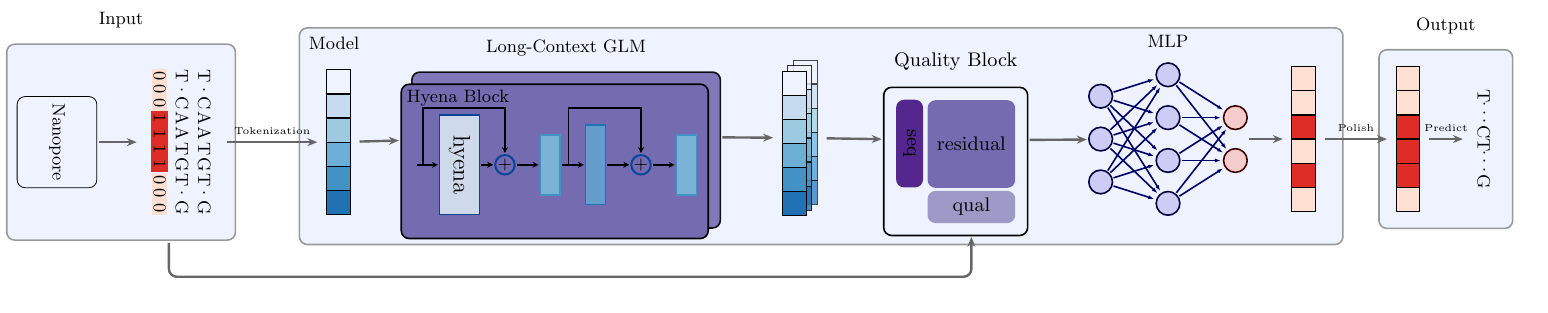
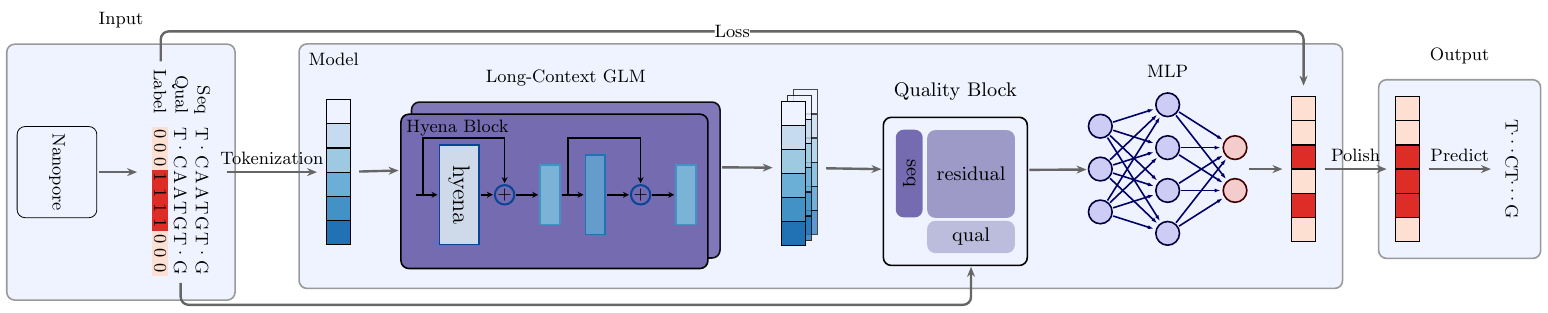
Before and after one commit to cauliyang/deepchopper-paper, a LaTeX figure (figures/model_arch.tex): the whole page. Compiled offline with pdfLaTeX.

Commit message:
style: Update spacing and styles in model_arch.tex

```diff
--- a/figures/model_arch.tex
+++ b/figures/model_arch.tex
@@ -74,21 +74,25 @@
 			rotate=270,
 		] {
 			\tikz \matrix (rnaseq) [matrix of nodes, nodes in empty cells,
-				column sep=-\pgflinewidth * 3, row sep=3pt,
+				column sep=-\pgflinewidth * 3, row sep=1pt,
 				nodes={thin, inner sep=1pt,  minimum size=0.8em, anchor=center},
-				row 3/.style={nodes={fill=p1}},
-				row 3 column 4/.style={nodes={fill=p3, draw=p3}},
+                column 1/.style={nodes={anchor=east}},
+				row 3 column 2/.style={nodes={fill=p1, draw=p1}},
+				row 3 column 3/.style={nodes={fill=p1, draw=p1}},
+				row 3 column 4/.style={nodes={fill=p1, draw=p1}},
 				row 3 column 5/.style={nodes={fill=p3, draw=p3}},
 				row 3 column 6/.style={nodes={fill=p3, draw=p3}},
 				row 3 column 7/.style={nodes={fill=p3, draw=p3}},
+				row 3 column 8/.style={nodes={fill=p3, draw=p3}},
+				row 3 column 9/.style={nodes={fill=p1, draw=p1}},
+				row 3 column 10/.style={nodes={fill=p1, draw=p1}},
+				row 3 column 11/.style={nodes={fill=p1, draw=p1}},
 			] {
-				T & . & C & A & A & T & G & T & . & G \\
-				T & . & C & A & A & T & G & T & . & G \\
-				0 & 0 & 0 & 1 & 1 & 1 & 1 & 0 & 0 & 0 \\
+                Seq  & [6pt] T & . & C & A & A & T & G & T & . & G \\
+				Qual &  T & . & C & A & A & T & G & T & . & G \\
+				Label &0 & 0 & 0 & 1 & 1 & 1 & 1 & 0 & 0 & 0 \\
 			};
 		};
-		% \node (seqlabel) [rotate=270, above=1.5cm of rnaseq-1-1, yshift=1.1cm] {Seq:};
-		% \node (labellabel) [rotate=270, above =1.9cm of rnaseq-2-1, yshift=0.8cm] {Label:};
 	\end{scope}
 
 	% token
@@ -233,11 +237,10 @@
 	\begin{scope}[shift={(featuresbox.east)}, xshift=\boxdist  * 1.5, yshift=-0.1cm, local bounding box=qualblockbox,
         scale=1.1,
         transform shape,
-        qual block/.style = {rectangle, fill=q4, text centered, rounded corners, minimum height=1em, minimum width=4em},
-        resuidual block/.style = {rectangle, fill=q5, text centered, rounded corners, minimum height=4em, minimum width=4em},
-        seq block/.style = {rectangle, fill=q6, text centered, rounded corners, minimum height=1em, minimum width=4em},
+        qual block/.style = {rectangle, fill=q3, text centered, rounded corners, minimum height=1em, minimum width=4em},
+        resuidual block/.style = {rectangle, fill=q4, text centered, rounded corners, minimum height=4em, minimum width=4em},
+        seq block/.style = {rectangle, fill=q5, text centered, rounded corners, minimum height=1em, minimum width=4em},
         ]
-
         \node [seq block, rotate=270] (sblock) {seq};
         \node [resuidual block, right=8pt of sblock, yshift=20pt] (rblock) {residual};
 		\node [qual block, below=1pt of rblock] (qblock) {qual};
@@ -349,20 +352,20 @@
 
 	\path [connect]
 	(nanoporebox) edge  (inputbox)
-	(inputbox)  edge ["Tokenization", font=\tiny] (tokenbox)
+	(inputbox)  edge ["\rotatebox{0}{Tokenization}"] (tokenbox)
 	(tokenbox) edge (lcgmlbox)
 	(lcgmlbox) edge (featuresbox)
 	(featuresbox) edge (qualblockbox)
 	(mlpbox) edge (outputbox)
-	(outputbox) edge["Polish", above, font=\tiny] (smoutputbox)
-	(smoutputbox) edge["Predict", above, font=\tiny] (predictbox)
+	(outputbox) edge["\rotatebox{0}{Polish}", above] (smoutputbox)
+	(smoutputbox) edge["\rotatebox{0}{Predict}", above] (predictbox)
 	(qualblockbox) edge (mlpbox)
 	;
 
 
 	\begin{scope}[on background layer]
 		\node (intputoutline) [fit=(rnaseqnode)(nanoporenode), input box] {};
-		\node (modeloutline) [fit=(tokenbox)(lcgmlbox)(qualblockbox)(mlpbox)(outputbox), model box] {};
+		\node (modeloutline) [fit=(tokenbox)(lcgmlbox)(qualblockbox)(mlpbox)(outputbox), model box , inner sep=10pt] {};
 		\node[inner sep=5pt, anchor=north west] at (modeloutline.north west) {Model};
 		\node (outputoutline) [fit=(predictbox)(smoutputbox), output box] {};
 
@@ -371,7 +374,9 @@
         \node (outputlabel) [above=4pt of outputoutline] {Output};
 	\end{scope}
 
-    \draw [connect]  ($(intputoutline.south) + (24pt, 0)$) -- ++(0, -18pt)  -| ($(qblock) + (0, -14pt)$);
+    \draw [connect]  ($(intputoutline.south) + (30pt, 10pt)$) -- ++(0, -12pt)  -| ($(qblock) + (0, -14pt)$);
+
+    \draw [connect]  ($(intputoutline.north) + (20pt, -10pt)$) -- ++(0, 16pt)  -| node [pos=0.25, fill=white, inner sep=0]{Loss} ($(outputbox.north) + (0, 1pt)$);
 
 \end{tikzpicture}
 
```
Also changed, not shown: figures/model_arch.tex (2 more changed lines).
